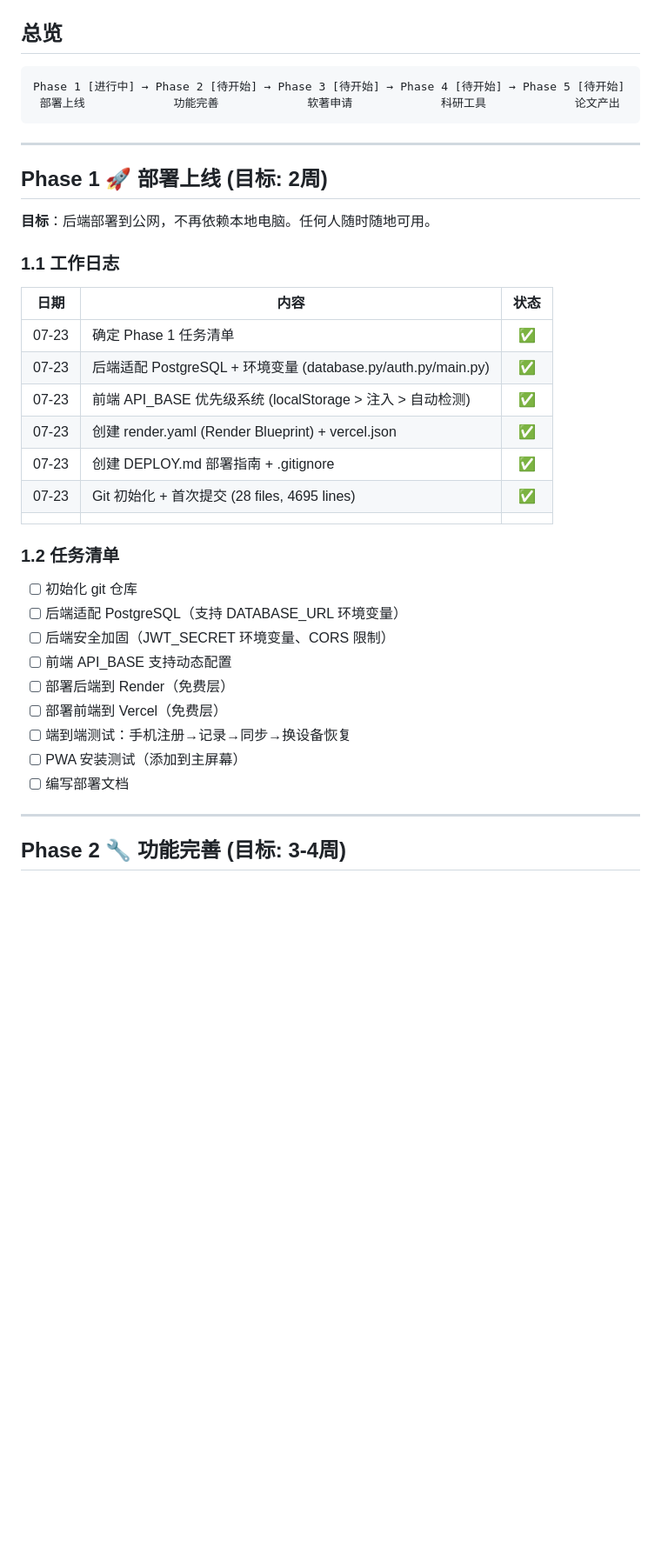
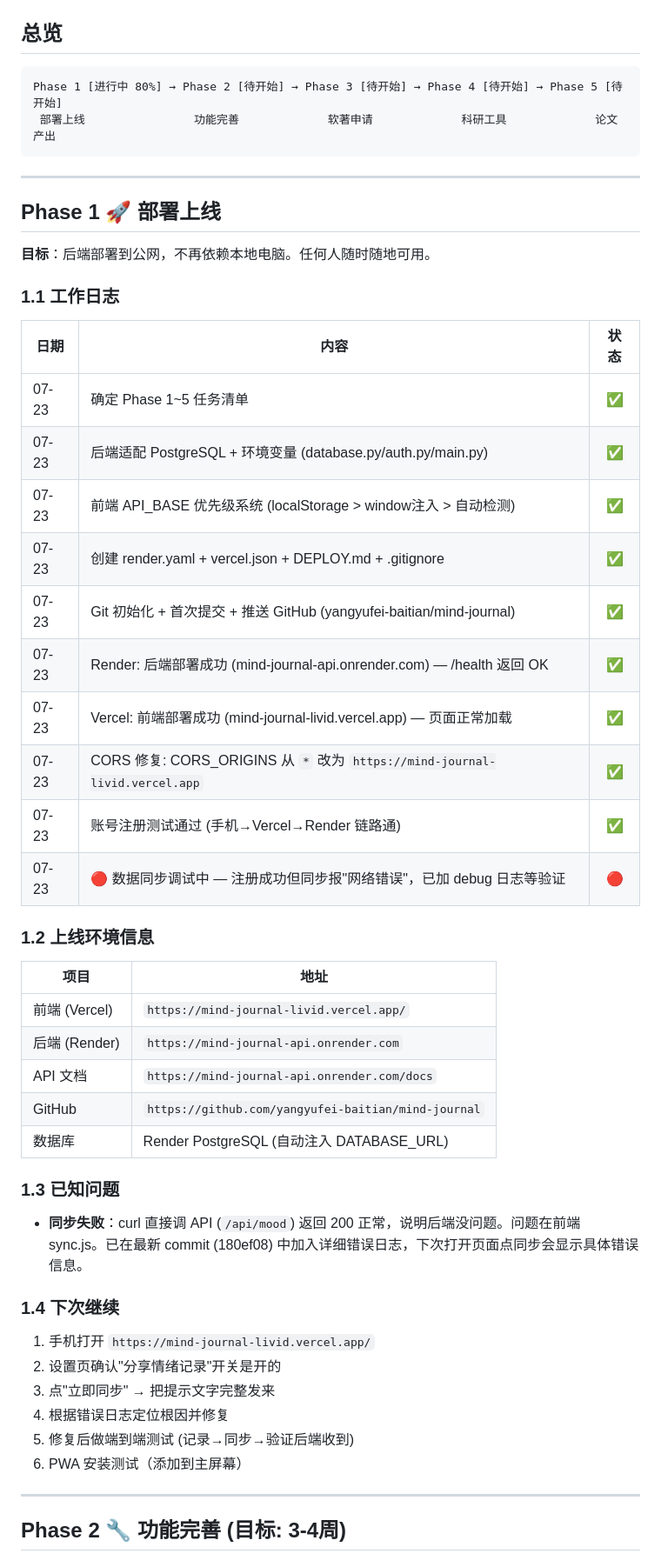
Before and after one commit to yangyufei-baitian/mind-journal, a Markdown page: WORKLOG.md, the part around one of its changes. Shown at 87% size. Drawn GitHub-style; blank space fills up the shorter version.

Commit message:
docs: 更新工作日志 — Phase 1 进度 80%，记录当前状态和下次任务
Co-Authored-By: Claude Fable 5 <noreply@anthropic.com>

````diff
--- a/WORKLOG.md
+++ b/WORKLOG.md
@@ -7,13 +7,13 @@
 ## 总览
 
 ```
-Phase 1 [进行中] → Phase 2 [待开始] → Phase 3 [待开始] → Phase 4 [待开始] → Phase 5 [待开始]
- 部署上线             功能完善             软著申请             科研工具             论文产出
+Phase 1 [进行中 80%] → Phase 2 [待开始] → Phase 3 [待开始] → Phase 4 [待开始] → Phase 5 [待开始]
+ 部署上线                功能完善             软著申请             科研工具             论文产出
 ```
 
 ---
 
-## Phase 1 🚀 部署上线 (目标: 2周)
+## Phase 1 🚀 部署上线
 
 **目标**：后端部署到公网，不再依赖本地电脑。任何人随时随地可用。
 
@@ -21,25 +21,39 @@ Phase 1 [进行中] → Phase 2 [待开始] → Phase 3 [待开始] → Phase 4
 
 | 日期 | 内容 | 状态 |
 |------|------|:--:|
-| 07-23 | 确定 Phase 1 任务清单 | ✅ |
+| 07-23 | 确定 Phase 1~5 任务清单 | ✅ |
 | 07-23 | 后端适配 PostgreSQL + 环境变量 (database.py/auth.py/main.py) | ✅ |
-| 07-23 | 前端 API_BASE 优先级系统 (localStorage > 注入 > 自动检测) | ✅ |
-| 07-23 | 创建 render.yaml (Render Blueprint) + vercel.json | ✅ |
-| 07-23 | 创建 DEPLOY.md 部署指南 + .gitignore | ✅ |
-| 07-23 | Git 初始化 + 首次提交 (28 files, 4695 lines) | ✅ |
-| | | |
+| 07-23 | 前端 API_BASE 优先级系统 (localStorage > window注入 > 自动检测) | ✅ |
+| 07-23 | 创建 render.yaml + vercel.json + DEPLOY.md + .gitignore | ✅ |
+| 07-23 | Git 初始化 + 首次提交 + 推送 GitHub (yangyufei-baitian/mind-journal) | ✅ |
+| 07-23 | Render: 后端部署成功 (mind-journal-api.onrender.com) — /health 返回 OK | ✅ |
+| 07-23 | Vercel: 前端部署成功 (mind-journal-livid.vercel.app) — 页面正常加载 | ✅ |
+| 07-23 | CORS 修复: CORS_ORIGINS 从 `*` 改为 `https://mind-journal-livid.vercel.app` | ✅ |
+| 07-23 | 账号注册测试通过 (手机→Vercel→Render 链路通) | ✅ |
+| 07-23 | 🔴 数据同步调试中 — 注册成功但同步报"网络错误"，已加 debug 日志等验证 | 🔴 |
 
-### 1.2 任务清单
+### 1.2 上线环境信息
 
-- [ ] 初始化 git 仓库
-- [ ] 后端适配 PostgreSQL（支持 DATABASE_URL 环境变量）
-- [ ] 后端安全加固（JWT_SECRET 环境变量、CORS 限制）
-- [ ] 前端 API_BASE 支持动态配置
-- [ ] 部署后端到 Render（免费层）
-- [ ] 部署前端到 Vercel（免费层）
-- [ ] 端到端测试：手机注册→记录→同步→换设备恢复
-- [ ] PWA 安装测试（添加到主屏幕）
-- [ ] 编写部署文档
+| 项目 | 地址 |
+|------|------|
+| 前端 (Vercel) | `https://mind-journal-livid.vercel.app/` |
+| 后端 (Render) | `https://mind-journal-api.onrender.com` |
+| API 文档 | `https://mind-journal-api.onrender.com/docs` |
+| GitHub | `https://github.com/yangyufei-baitian/mind-journal` |
+| 数据库 | Render PostgreSQL (自动注入 DATABASE_URL) |
+
+### 1.3 已知问题
+
+- **同步失败**：curl 直接调 API (`/api/mood`) 返回 200 正常，说明后端没问题。问题在前端 sync.js。已在最新 commit (180ef08) 中加入详细错误日志，下次打开页面点同步会显示具体错误信息。
+
+### 1.4 下次继续
+
+1. 手机打开 `https://mind-journal-livid.vercel.app/`
+2. 设置页确认"分享情绪记录"开关是开的
+3. 点"立即同步" → 把提示文字完整发来
+4. 根据错误日志定位根因并修复
+5. 修复后做端到端测试 (记录→同步→验证后端收到)
+6. PWA 安装测试（添加到主屏幕）
 
 ---
 
````
Also changed, not shown: other parts of WORKLOG.md (+10 -13 lines).
